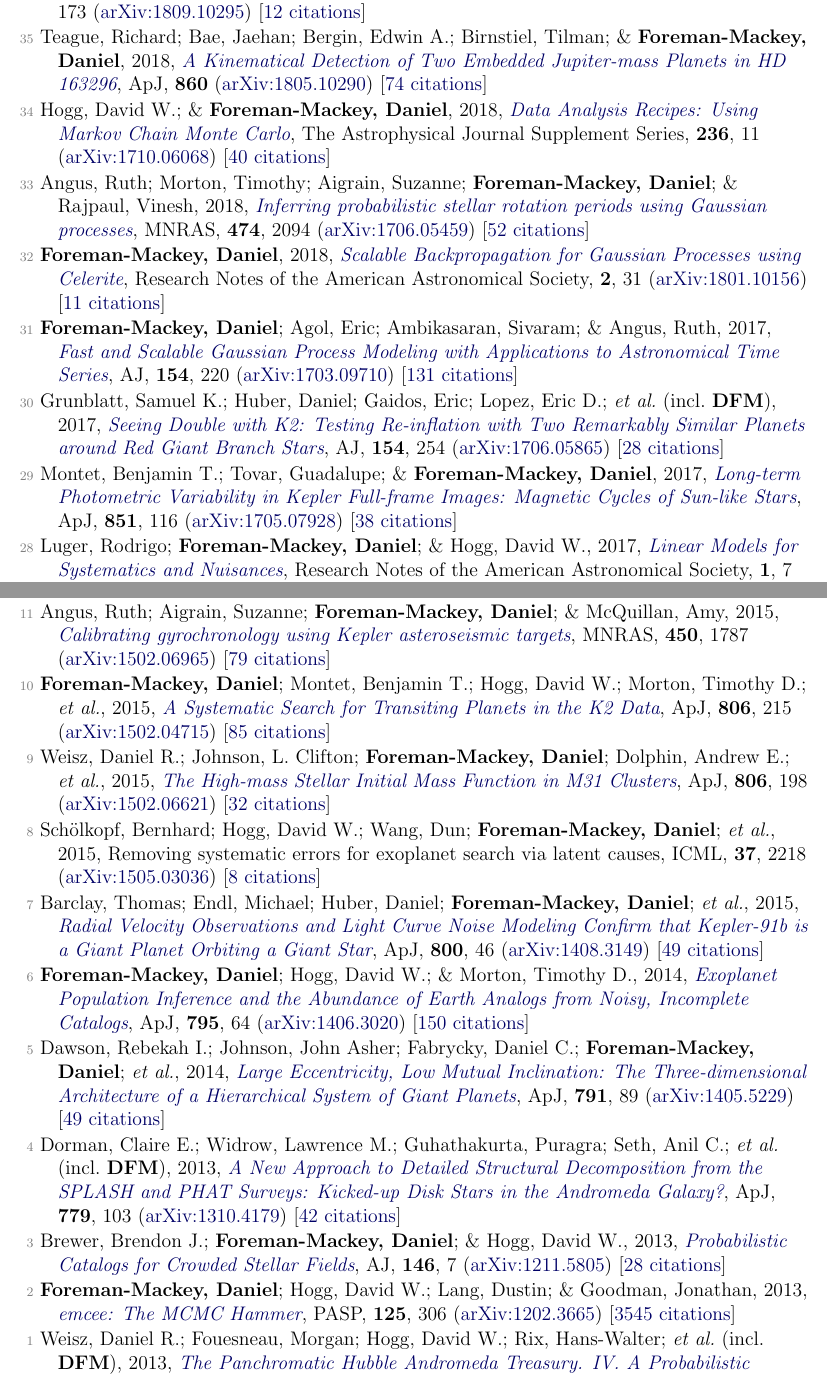
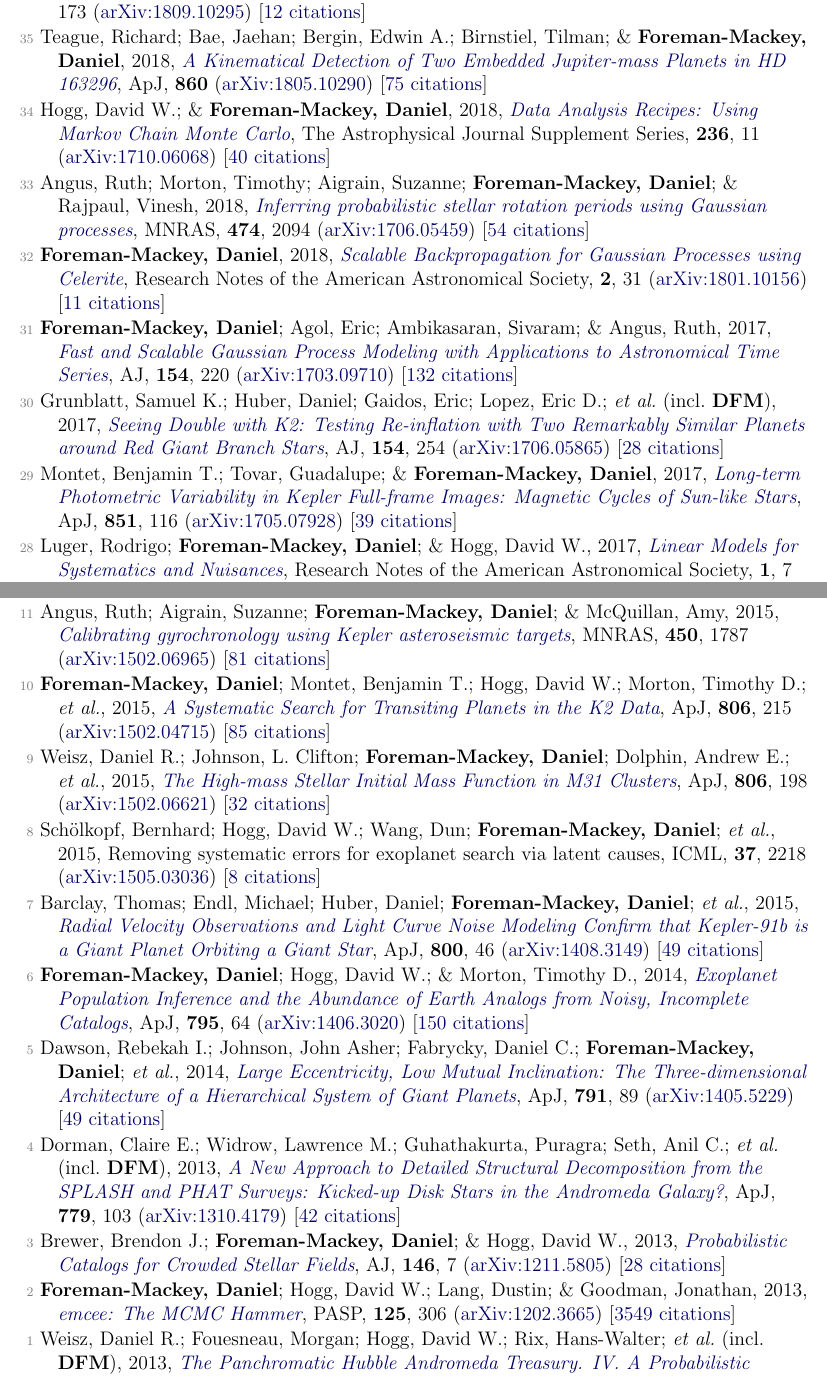
Before and after one commit to dfm/cv, a LaTeX document (pubs.tex, which reads pubs_ref.tex): two parts of pages 2 and 4 of 5, joined at a grey line, cut so that both start at the same text. Compiled offline with pdfLaTeX.

Commit message:
updating pubs [ci skip]

```diff
--- a/pubs_ref.tex
+++ b/pubs_ref.tex
@@ -36,19 +36,19 @@
 
 \item[{\color{numcolor}\scriptsize36}] Teague, Richard; \& \textbf{Foreman-Mackey, Daniel}, 2018, \doi{10.3847/2515-5172/aae265}{A Robust Method to Measure Centroids of Spectral Lines}, Research Notes of the American Astronomical Society, \textbf{2}, 173 (\arxiv{1809.10295}) [\href{https://ui.adsabs.harvard.edu/abs/2018RNAAS...2..173T}{12 citations}]
 
-\item[{\color{numcolor}\scriptsize35}] Teague, Richard; Bae, Jaehan; Bergin, Edwin A.; Birnstiel, Tilman; \& \textbf{Foreman-Mackey, Daniel}, 2018, \doi{10.3847/2041-8213/aac6d7}{A Kinematical Detection of Two Embedded Jupiter-mass Planets in HD 163296}, \apj, \textbf{860} (\arxiv{1805.10290}) [\href{https://ui.adsabs.harvard.edu/abs/2018ApJ...860L..12T}{74 citations}]
+\item[{\color{numcolor}\scriptsize35}] Teague, Richard; Bae, Jaehan; Bergin, Edwin A.; Birnstiel, Tilman; \& \textbf{Foreman-Mackey, Daniel}, 2018, \doi{10.3847/2041-8213/aac6d7}{A Kinematical Detection of Two Embedded Jupiter-mass Planets in HD 163296}, \apj, \textbf{860} (\arxiv{1805.10290}) [\href{https://ui.adsabs.harvard.edu/abs/2018ApJ...860L..12T}{75 citations}]
 
 \item[{\color{numcolor}\scriptsize34}] Hogg, David W.; \& \textbf{Foreman-Mackey, Daniel}, 2018, \doi{10.3847/1538-4365/aab76e}{Data Analysis Recipes: Using Markov Chain Monte Carlo}, The Astrophysical Journal Supplement Series, \textbf{236}, 11 (\arxiv{1710.06068}) [\href{https://ui.adsabs.harvard.edu/abs/2018ApJS..236...11H}{40 citations}]
 
-\item[{\color{numcolor}\scriptsize33}] Angus, Ruth; Morton, Timothy; Aigrain, Suzanne; \textbf{Foreman-Mackey, Daniel}; \& Rajpaul, Vinesh, 2018, \doi{10.1093/mnras/stx2109}{Inferring probabilistic stellar rotation periods using Gaussian processes}, \mnras, \textbf{474}, 2094 (\arxiv{1706.05459}) [\href{https://ui.adsabs.harvard.edu/abs/2018MNRAS.474.2094A}{52 citations}]
+\item[{\color{numcolor}\scriptsize33}] Angus, Ruth; Morton, Timothy; Aigrain, Suzanne; \textbf{Foreman-Mackey, Daniel}; \& Rajpaul, Vinesh, 2018, \doi{10.1093/mnras/stx2109}{Inferring probabilistic stellar rotation periods using Gaussian processes}, \mnras, \textbf{474}, 2094 (\arxiv{1706.05459}) [\href{https://ui.adsabs.harvard.edu/abs/2018MNRAS.474.2094A}{54 citations}]
 
 \item[{\color{numcolor}\scriptsize32}] \textbf{Foreman-Mackey, Daniel}, 2018, \doi{10.3847/2515-5172/aaaf6c}{Scalable Backpropagation for Gaussian Processes using Celerite}, Research Notes of the American Astronomical Society, \textbf{2}, 31 (\arxiv{1801.10156}) [\href{https://ui.adsabs.harvard.edu/abs/2018RNAAS...2...31F}{11 citations}]
 
-\item[{\color{numcolor}\scriptsize31}] \textbf{Foreman-Mackey, Daniel}; Agol, Eric; Ambikasaran, Sivaram; \& Angus, Ruth, 2017, \doi{10.3847/1538-3881/aa9332}{Fast and Scalable Gaussian Process Modeling with Applications to Astronomical Time Series}, \aj, \textbf{154}, 220 (\arxiv{1703.09710}) [\href{https://ui.adsabs.harvard.edu/abs/2017AJ....154..220F}{131 citations}]
+\item[{\color{numcolor}\scriptsize31}] \textbf{Foreman-Mackey, Daniel}; Agol, Eric; Ambikasaran, Sivaram; \& Angus, Ruth, 2017, \doi{10.3847/1538-3881/aa9332}{Fast and Scalable Gaussian Process Modeling with Applications to Astronomical Time Series}, \aj, \textbf{154}, 220 (\arxiv{1703.09710}) [\href{https://ui.adsabs.harvard.edu/abs/2017AJ....154..220F}{132 citations}]
 
 \item[{\color{numcolor}\scriptsize30}] Grunblatt, Samuel K.; Huber, Daniel; Gaidos, Eric; Lopez, Eric D.; \etal\ (incl.\ \textbf{DFM}), 2017, \doi{10.3847/1538-3881/aa932d}{Seeing Double with K2: Testing Re-inflation with Two Remarkably Similar Planets around Red Giant Branch Stars}, \aj, \textbf{154}, 254 (\arxiv{1706.05865}) [\href{https://ui.adsabs.harvard.edu/abs/2017AJ....154..254G}{28 citations}]
 
-\item[{\color{numcolor}\scriptsize29}] Montet, Benjamin T.; Tovar, Guadalupe; \& \textbf{Foreman-Mackey, Daniel}, 2017, \doi{10.3847/1538-4357/aa9e00}{Long-term Photometric Variability in Kepler Full-frame Images: Magnetic Cycles of Sun-like Stars}, \apj, \textbf{851}, 116 (\arxiv{1705.07928}) [\href{https://ui.adsabs.harvard.edu/abs/2017ApJ...851..116M}{38 citations}]
+\item[{\color{numcolor}\scriptsize29}] Montet, Benjamin T.; Tovar, Guadalupe; \& \textbf{Foreman-Mackey, Daniel}, 2017, \doi{10.3847/1538-4357/aa9e00}{Long-term Photometric Variability in Kepler Full-frame Images: Magnetic Cycles of Sun-like Stars}, \apj, \textbf{851}, 116 (\arxiv{1705.07928}) [\href{https://ui.adsabs.harvard.edu/abs/2017ApJ...851..116M}{39 citations}]
 
 \item[{\color{numcolor}\scriptsize28}] Luger, Rodrigo; \textbf{Foreman-Mackey, Daniel}; \& Hogg, David W., 2017, \doi{10.3847/2515-5172/aa96b5}{Linear Models for Systematics and Nuisances}, Research Notes of the American Astronomical Society, \textbf{1}, 7 (\arxiv{1710.11136}) [\href{https://ui.adsabs.harvard.edu/abs/2017RNAAS...1....7L}{4 citations}]
 
@@ -84,7 +84,7 @@
 
 \item[{\color{numcolor}\scriptsize12}] Barclay, Thomas; Quintana, Elisa V.; Adams, Fred C.; Ciardi, David R.; \etal\ (incl.\ \textbf{DFM}), 2015, \doi{10.1088/0004-637X/809/1/7}{The Five Planets in the Kepler-296 Binary System All Orbit the Primary: A Statistical and Analytical Analysis}, \apj, \textbf{809}, 7 (\arxiv{1505.01845}) [\href{https://ui.adsabs.harvard.edu/abs/2015ApJ...809....7B}{23 citations}]
 
-\item[{\color{numcolor}\scriptsize11}] Angus, Ruth; Aigrain, Suzanne; \textbf{Foreman-Mackey, Daniel}; \& McQuillan, Amy, 2015, \doi{10.1093/mnras/stv423}{Calibrating gyrochronology using Kepler asteroseismic targets}, \mnras, \textbf{450}, 1787 (\arxiv{1502.06965}) [\href{https://ui.adsabs.harvard.edu/abs/2015MNRAS.450.1787A}{79 citations}]
+\item[{\color{numcolor}\scriptsize11}] Angus, Ruth; Aigrain, Suzanne; \textbf{Foreman-Mackey, Daniel}; \& McQuillan, Amy, 2015, \doi{10.1093/mnras/stv423}{Calibrating gyrochronology using Kepler asteroseismic targets}, \mnras, \textbf{450}, 1787 (\arxiv{1502.06965}) [\href{https://ui.adsabs.harvard.edu/abs/2015MNRAS.450.1787A}{81 citations}]
 
 \item[{\color{numcolor}\scriptsize10}] \textbf{Foreman-Mackey, Daniel}; Montet, Benjamin T.; Hogg, David W.; Morton, Timothy D.; \etal, 2015, \doi{10.1088/0004-637X/806/2/215}{A Systematic Search for Transiting Planets in the K2 Data}, \apj, \textbf{806}, 215 (\arxiv{1502.04715}) [\href{https://ui.adsabs.harvard.edu/abs/2015ApJ...806..215F}{85 citations}]
 
@@ -102,6 +102,6 @@
 
 \item[{\color{numcolor}\scriptsize3}] Brewer, Brendon J.; \textbf{Foreman-Mackey, Daniel}; \& Hogg, David W., 2013, \doi{10.1088/0004-6256/146/1/7}{Probabilistic Catalogs for Crowded Stellar Fields}, \aj, \textbf{146}, 7 (\arxiv{1211.5805}) [\href{https://ui.adsabs.harvard.edu/abs/2013AJ....146....7B}{28 citations}]
 
-\item[{\color{numcolor}\scriptsize2}] \textbf{Foreman-Mackey, Daniel}; Hogg, David W.; Lang, Dustin; \& Goodman, Jonathan, 2013, \doi{10.1086/670067}{emcee: The MCMC Hammer}, \pasp, \textbf{125}, 306 (\arxiv{1202.3665}) [\href{https://ui.adsabs.harvard.edu/abs/2013PASP..125..306F}{3545 citations}]
+\item[{\color{numcolor}\scriptsize2}] \textbf{Foreman-Mackey, Daniel}; Hogg, David W.; Lang, Dustin; \& Goodman, Jonathan, 2013, \doi{10.1086/670067}{emcee: The MCMC Hammer}, \pasp, \textbf{125}, 306 (\arxiv{1202.3665}) [\href{https://ui.adsabs.harvard.edu/abs/2013PASP..125..306F}{3549 citations}]
 
 \item[{\color{numcolor}\scriptsize1}] Weisz, Daniel R.; Fouesneau, Morgan; Hogg, David W.; Rix, Hans-Walter; \etal\ (incl.\ \textbf{DFM}), 2013, \doi{10.1088/0004-637X/762/2/123}{The Panchromatic Hubble Andromeda Treasury. IV. A Probabilistic Approach to Inferring the High-mass Stellar Initial Mass Function and Other Power-law Functions}, \apj, \textbf{762}, 123 (\arxiv{1211.6105}) [\href{https://ui.adsabs.harvard.edu/abs/2013ApJ...762..123W}{29 citations}]
```
Also changed, not shown: pubs_select.tex (+1 -1 lines), pubs_summary.tex (+1 -1 lines), pubs_ref.tex (6 more changed lines), 2 other files.
